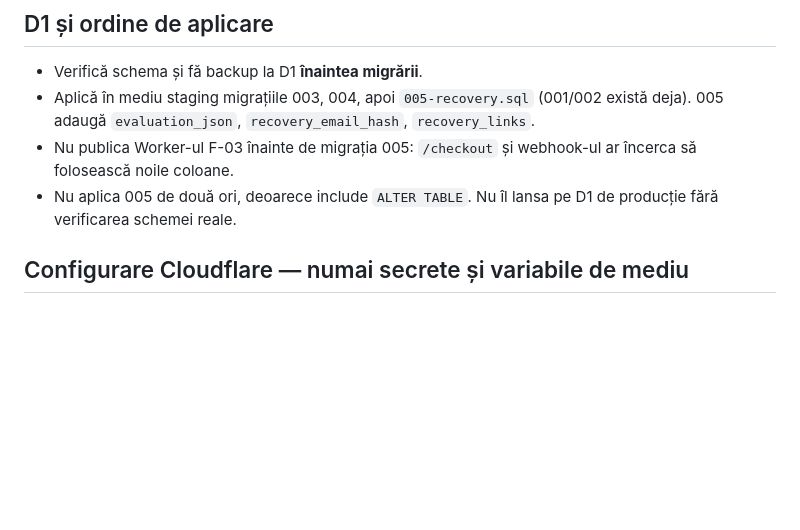
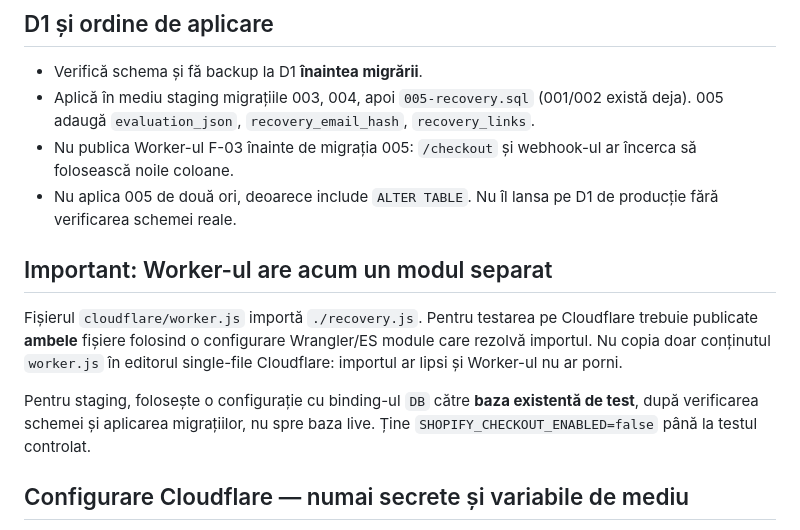
Before and after one commit to mypape-dot/actero-site, a Markdown page: cloudflare/RECOVERY_STAGING.md, the part around the change. GitHub-like rendering; blank space fills up the shorter version.

Commit message:
docs: require bundled recovery module deployment in staging

```diff
--- a/cloudflare/RECOVERY_STAGING.md
+++ b/cloudflare/RECOVERY_STAGING.md
@@ -15,6 +15,11 @@
 - Aplică în mediu staging migrațiile 003, 004, apoi `005-recovery.sql` (001/002 există deja). 005 adaugă `evaluation_json`, `recovery_email_hash`, `recovery_links`.
 - Nu publica Worker-ul F-03 înainte de migrația 005: `/checkout` și webhook-ul ar încerca să folosească noile coloane.
 - Nu aplica 005 de două ori, deoarece include `ALTER TABLE`. Nu îl lansa pe D1 de producție fără verificarea schemei reale.
+
+## Important: Worker-ul are acum un modul separat
+Fișierul `cloudflare/worker.js` importă `./recovery.js`. Pentru testarea pe Cloudflare trebuie publicate **ambele** fișiere folosind o configurare Wrangler/ES module care rezolvă importul. Nu copia doar conținutul `worker.js` în editorul single-file Cloudflare: importul ar lipsi și Worker-ul nu ar porni.
+
+Pentru staging, folosește o configurație cu binding-ul `DB` către **baza existentă de test**, după verificarea schemei și aplicarea migrațiilor, nu spre baza live. Ține `SHOPIFY_CHECKOUT_ENABLED=false` până la testul controlat.
 
 ## Configurare Cloudflare — numai secrete și variabile de mediu
 - `RECOVERY_REQUIRED=true`: **obligatoriu înainte de a permite cumpărături reale**; refuză checkout dacă lipsește starea evaluării sau configurația email.
```
